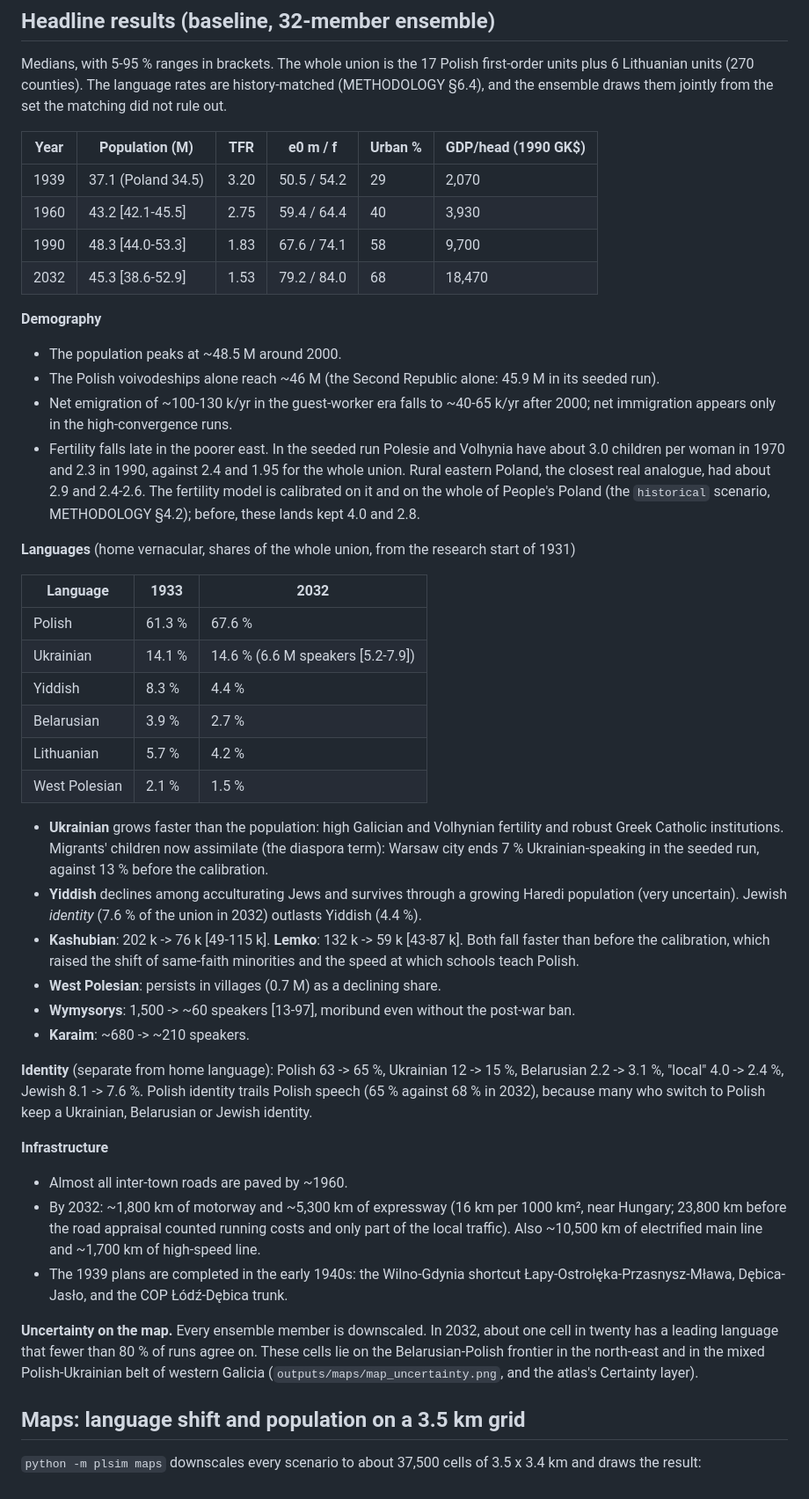
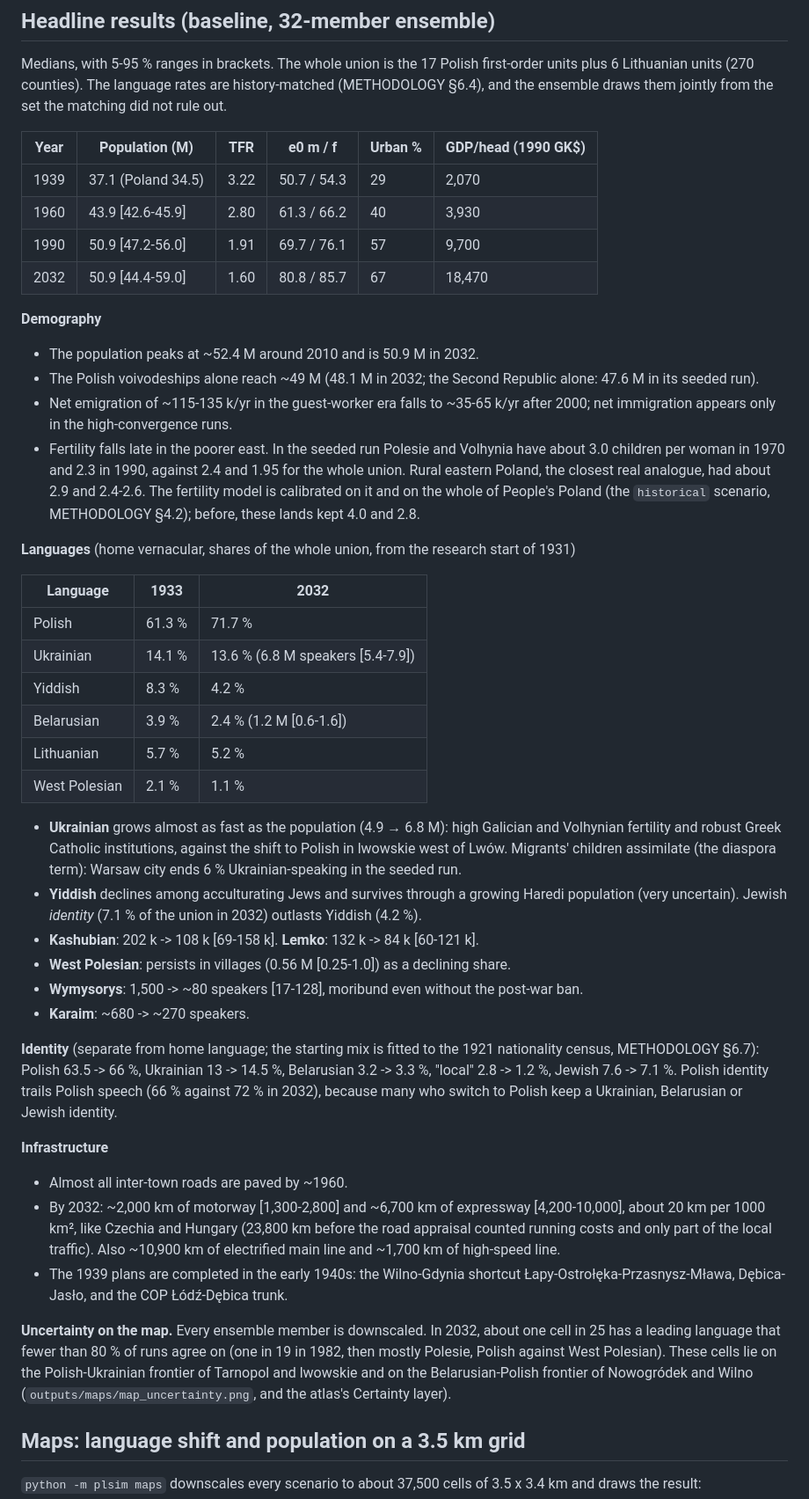
Before and after one commit to Anton2181/politest, a Markdown page: README.md, the part around the change. Shown at 88% size. GitHub-like rendering.

Commit message:
README: headline results from the new 32-member baseline ensemble
Co-Authored-By: Claude Opus 5.5 <noreply@anthropic.com>
Claude-Session: https://claude.ai/code/session_013nHagVPYV2EREe6ifVjq3o

```diff
--- a/README.md
+++ b/README.md
@@ -102,17 +102,17 @@ from the set the matching did not rule out.
 
 | Year | Population (M) | TFR | e0 m / f | Urban % | GDP/head (1990 GK$) |
 |---|---|---|---|---|---|
-| 1939 | 37.1 (Poland 34.5) | 3.20 | 50.5 / 54.2 | 29 | 2,070 |
-| 1960 | 43.2 [42.1-45.5] | 2.75 | 59.4 / 64.4 | 40 | 3,930 |
-| 1990 | 48.3 [44.0-53.3] | 1.83 | 67.6 / 74.1 | 58 | 9,700 |
-| 2032 | 45.3 [38.6-52.9] | 1.53 | 79.2 / 84.0 | 68 | 18,470 |
+| 1939 | 37.1 (Poland 34.5) | 3.22 | 50.7 / 54.3 | 29 | 2,070 |
+| 1960 | 43.9 [42.6-45.9] | 2.80 | 61.3 / 66.2 | 40 | 3,930 |
+| 1990 | 50.9 [47.2-56.0] | 1.91 | 69.7 / 76.1 | 57 | 9,700 |
+| 2032 | 50.9 [44.4-59.0] | 1.60 | 80.8 / 85.7 | 67 | 18,470 |
 
 **Demography**
 
-* The population peaks at ~48.5 M around 2000.
-* The Polish voivodeships alone reach ~46 M (the Second Republic alone:
-  45.9 M in its seeded run).
-* Net emigration of ~100-130 k/yr in the guest-worker era falls to ~40-65
+* The population peaks at ~52.4 M around 2010 and is 50.9 M in 2032.
+* The Polish voivodeships alone reach ~49 M (48.1 M in 2032; the Second
+  Republic alone: 47.6 M in its seeded run).
+* Net emigration of ~115-135 k/yr in the guest-worker era falls to ~35-65
   k/yr after 2000; net immigration appears only in the high-convergence
   runs.
 * Fertility falls late in the poorer east. In the seeded run Polesie and
@@ -128,50 +128,53 @@ start of 1931)
 
 | Language | 1933 | 2032 |
 |---|---|---|
-| Polish | 61.3 % | 67.6 % |
-| Ukrainian | 14.1 % | 14.6 % (6.6 M speakers [5.2-7.9]) |
-| Yiddish | 8.3 % | 4.4 % |
-| Belarusian | 3.9 % | 2.7 % |
-| Lithuanian | 5.7 % | 4.2 % |
-| West Polesian | 2.1 % | 1.5 % |
+| Polish | 61.3 % | 71.7 % |
+| Ukrainian | 14.1 % | 13.6 % (6.8 M speakers [5.4-7.9]) |
+| Yiddish | 8.3 % | 4.2 % |
+| Belarusian | 3.9 % | 2.4 % (1.2 M [0.6-1.6]) |
+| Lithuanian | 5.7 % | 5.2 % |
+| West Polesian | 2.1 % | 1.1 % |
 
-* **Ukrainian** grows faster than the population: high Galician and
-  Volhynian fertility and robust Greek Catholic institutions. Migrants'
-  children now assimilate (the diaspora term): Warsaw city ends 7 %
-  Ukrainian-speaking in the seeded run, against 13 % before the
-  calibration.
+* **Ukrainian** grows almost as fast as the population (4.9 → 6.8 M):
+  high Galician and Volhynian fertility and robust Greek Catholic
+  institutions, against the shift to Polish in lwowskie west of Lwów.
+  Migrants' children assimilate (the diaspora term): Warsaw city ends 6 %
+  Ukrainian-speaking in the seeded run.
 * **Yiddish** declines among acculturating Jews and survives through a
-  growing Haredi population (very uncertain). Jewish *identity* (7.6 % of
-  the union in 2032) outlasts Yiddish (4.4 %).
-* **Kashubian**: 202 k -> 76 k [49-115 k]. **Lemko**: 132 k -> 59 k
-  [43-87 k]. Both fall faster than before the calibration, which raised the
-  shift of same-faith minorities and the speed at which schools teach Polish.
-* **West Polesian**: persists in villages (0.7 M) as a declining share.
-* **Wymysorys**: 1,500 -> ~60 speakers [13-97], moribund even without the
+  growing Haredi population (very uncertain). Jewish *identity* (7.1 % of
+  the union in 2032) outlasts Yiddish (4.2 %).
+* **Kashubian**: 202 k -> 108 k [69-158 k]. **Lemko**: 132 k -> 84 k
+  [60-121 k].
+* **West Polesian**: persists in villages (0.56 M [0.25-1.0]) as a
+  declining share.
+* **Wymysorys**: 1,500 -> ~80 speakers [17-128], moribund even without the
   post-war ban.
-* **Karaim**: ~680 -> ~210 speakers.
+* **Karaim**: ~680 -> ~270 speakers.
 
-**Identity** (separate from home language): Polish 63 -> 65 %, Ukrainian
-12 -> 15 %, Belarusian 2.2 -> 3.1 %, "local" 4.0 -> 2.4 %, Jewish 8.1 ->
-7.6 %. Polish identity trails Polish speech (65 % against 68 % in 2032),
-because many who switch to Polish keep a Ukrainian, Belarusian or Jewish
-identity.
+**Identity** (separate from home language; the starting mix is fitted to
+the 1921 nationality census, METHODOLOGY §6.7): Polish 63.5 -> 66 %,
+Ukrainian 13 -> 14.5 %, Belarusian 3.2 -> 3.3 %, "local" 2.8 -> 1.2 %,
+Jewish 7.6 -> 7.1 %. Polish identity trails Polish speech (66 % against
+72 % in 2032), because many who switch to Polish keep a Ukrainian,
+Belarusian or Jewish identity.
 
 **Infrastructure**
 
 * Almost all inter-town roads are paved by ~1960.
-* By 2032: ~1,800 km of motorway and ~5,300 km of expressway (16 km per
-  1000 km², near Hungary; 23,800 km before the road appraisal counted
-  running costs and only part of the local traffic). Also ~10,500 km of
-  electrified main line and ~1,700 km of high-speed line.
+* By 2032: ~2,000 km of motorway [1,300-2,800] and ~6,700 km of
+  expressway [4,200-10,000], about 20 km per 1000 km², like Czechia and
+  Hungary (23,800 km before the road appraisal counted running costs and
+  only part of the local traffic). Also ~10,900 km of electrified main
+  line and ~1,700 km of high-speed line.
 * The 1939 plans are completed in the early 1940s: the Wilno-Gdynia shortcut
   Łapy-Ostrołęka-Przasnysz-Mława, Dębica-Jasło, and the COP Łódź-Dębica
   trunk.
 
 **Uncertainty on the map.** Every ensemble member is downscaled. In 2032,
-about one cell in twenty has a leading language that fewer than 80 % of runs
-agree on. These cells lie on the Belarusian-Polish frontier in the
-north-east and in the mixed Polish-Ukrainian belt of western Galicia
+about one cell in 25 has a leading language that fewer than 80 % of runs
+agree on (one in 19 in 1982, then mostly Polesie, Polish against West
+Polesian). These cells lie on the Polish-Ukrainian frontier of Tarnopol
+and lwowskie and on the Belarusian-Polish frontier of Nowogródek and Wilno
 (`outputs/maps/map_uncertainty.png`, and the atlas's Certainty layer).
 
 ## Maps: language shift and population on a 3.5 km grid
```
Also changed, not shown: docs/METHODOLOGY.md (+4 -3 lines).
